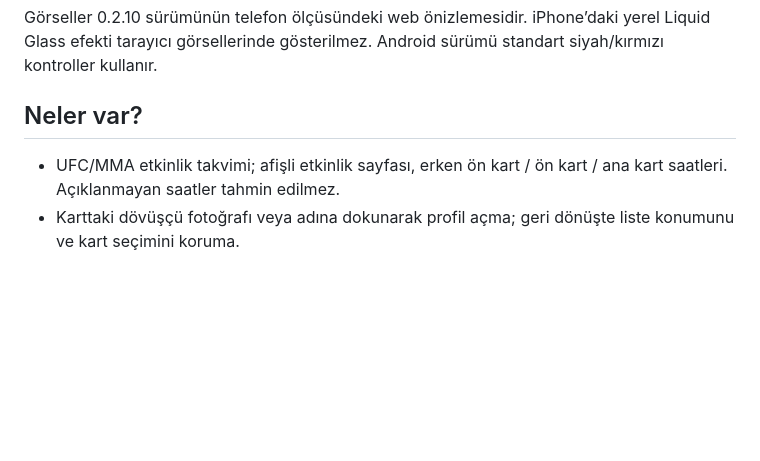
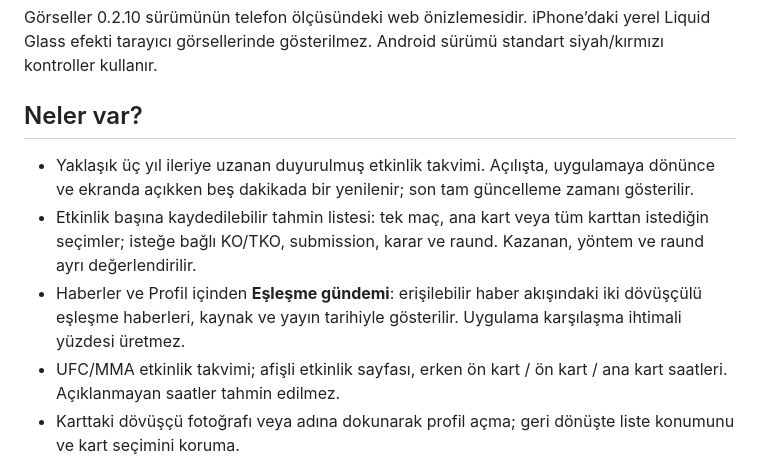
Before and after one commit to Berkayrealx/cagepulse-releases, a Markdown page: README.md, the part around one of its changes. GitHub-like rendering; blank space fills up the shorter version.

```diff
--- a/README.md
+++ b/README.md
@@ -24,6 +24,9 @@ Görseller 0.2.10 sürümünün telefon ölçüsündeki web önizlemesidir. iPho
 
 ## Neler var?
 
+- Yaklaşık üç yıl ileriye uzanan duyurulmuş etkinlik takvimi. Açılışta, uygulamaya dönünce ve ekranda açıkken beş dakikada bir yenilenir; son tam güncelleme zamanı gösterilir.
+- Etkinlik başına kaydedilebilir tahmin listesi: tek maç, ana kart veya tüm karttan istediğin seçimler; isteğe bağlı KO/TKO, submission, karar ve raund. Kazanan, yöntem ve raund ayrı değerlendirilir.
+- Haberler ve Profil içinden **Eşleşme gündemi**: erişilebilir haber akışındaki iki dövüşçülü eşleşme haberleri, kaynak ve yayın tarihiyle gösterilir. Uygulama karşılaşma ihtimali yüzdesi üretmez.
 - UFC/MMA etkinlik takvimi; afişli etkinlik sayfası, erken ön kart / ön kart / ana kart saatleri. Açıklanmayan saatler tahmin edilmez.
 - Karttaki dövüşçü fotoğrafı veya adına dokunarak profil açma; geri dönüşte liste konumunu ve kart seçimini koruma.
 - Kayarak sayfa geçişleri, iOS kenardan geri kaydırma, hareketli sekme çizgisi ve Hareketi Azalt desteği.
```
Also changed, not shown: other parts of README.md (+8 -0 lines), README.en.md (+13 -0 lines), RELEASE-NOTES.md (+13 -15 lines), media/prediction-card.png (added).
